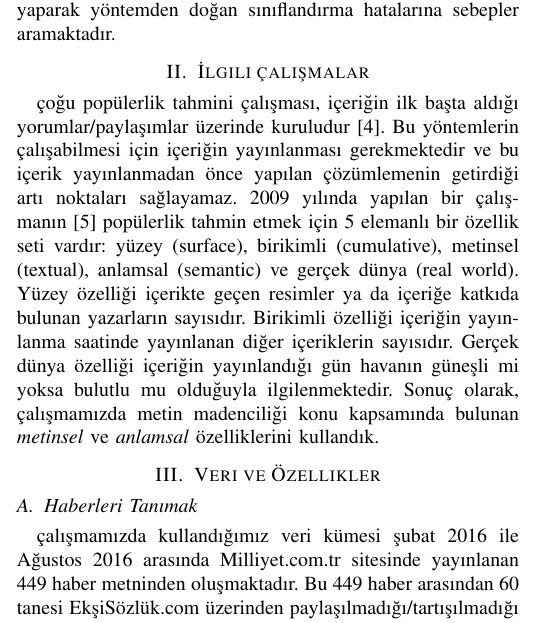
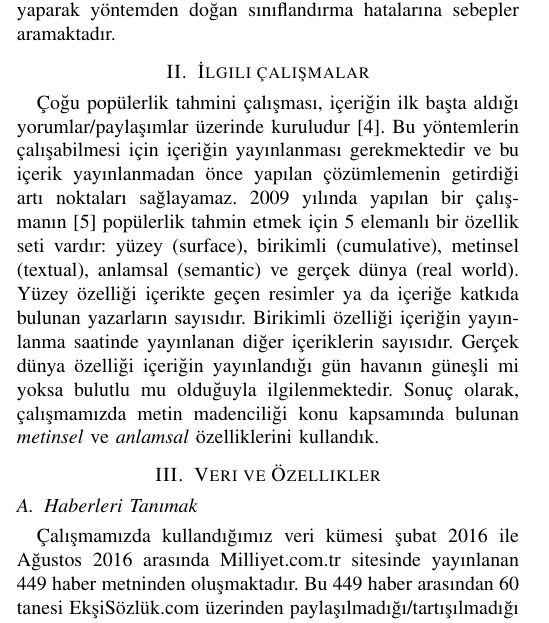
Before and after one commit to yigitsever/BIL614-Project, a LaTeX paper (BIL614 Project Report/bare_conf.tex): part of one column of page 1 of 3, cut so that both start at the same text. Compiled offline with LaTeX, dvips and Ghostscript.

Commit message:
Minor capital letter fix

```diff
--- a/BIL614 Project Report/bare_conf.tex
+++ b/BIL614 Project Report/bare_conf.tex
@@ -193,12 +193,12 @@ Bu \c{c}al{\i}\c{s}ma alanyaz{\i}na birka\c{c} katk{\i} yapmaktad{\i}r. Öncelik
 
 
 \section{\.{I}lgili \c{c}al{\i}\c{s}malar}
-\c{c}o\u{g}u popülerlik tahmini \c{c}al{\i}\c{s}mas{\i}, i\c{c}eri\u{g}in ilk ba\c{s}ta ald{\i}\u{g}{\i} yorumlar/payla\c{s}{\i}mlar üzerinde kuruludur \cite{szabo_predicting_2010}. Bu yöntemlerin \c{c}al{\i}\c{s}abilmesi i\c{c}in i\c{c}eri\u{g}in yay{\i}nlanmas{\i} gerekmektedir ve bu i\c{c}erik yay{\i}nlanmadan önce yap{\i}lan \c{c}özümlemenin getirdi\u{g}i art{\i} noktalar{\i} sa\u{g}layamaz.
+\c{C}o\u{g}u popülerlik tahmini \c{c}al{\i}\c{s}mas{\i}, i\c{c}eri\u{g}in ilk ba\c{s}ta ald{\i}\u{g}{\i} yorumlar/payla\c{s}{\i}mlar üzerinde kuruludur \cite{szabo_predicting_2010}. Bu yöntemlerin \c{c}al{\i}\c{s}abilmesi i\c{c}in i\c{c}eri\u{g}in yay{\i}nlanmas{\i} gerekmektedir ve bu i\c{c}erik yay{\i}nlanmadan önce yap{\i}lan \c{c}özümlemenin getirdi\u{g}i art{\i} noktalar{\i} sa\u{g}layamaz.
 2009 y{\i}l{\i}nda yap{\i}lan bir \c{c}al{\i}\c{s}man{\i}n \cite{tsagkias_predicting_2009} popülerlik tahmin etmek i\c{c}in 5 elemanl{\i} bir özellik seti vard{\i}r: yüzey (surface), birikimli (cumulative), metinsel (textual), anlamsal (semantic) ve ger\c{c}ek dünya (real world). Yüzey özelli\u{g}i i\c{c}erikte ge\c{c}en resimler ya da i\c{c}eri\u{g}e katk{\i}da bulunan yazarlar{\i}n say{\i}s{\i}d{\i}r. Birikimli özelli\u{g}i i\c{c}eri\u{g}in yay{\i}nlanma saatinde yay{\i}nlanan di\u{g}er i\c{c}eriklerin say{\i}s{\i}d{\i}r. Ger\c{c}ek dünya özelli\u{g}i i\c{c}eri\u{g}in yay{\i}nland{\i}\u{g}{\i} gün havan{\i}n güne\c{s}li mi yoksa bulutlu mu oldu\u{g}uyla ilgilenmektedir. Sonu\c{c} olarak, \c{c}al{\i}\c{s}mam{\i}zda metin madencili\u{g}i konu kapsam{\i}nda bulunan \emph{metinsel} ve \emph{anlamsal} özelliklerini kulland{\i}k.
 
 \section{Veri ve Özellikler}
 \subsection{Haberleri Tan{\i}mak}
-\c{c}al{\i}\c{s}mam{\i}zda kulland{\i}\u{g}{\i}m{\i}z veri kümesi \c{s}ubat 2016 ile A\u{g}ustos 2016 aras{\i}nda Milliyet.com.tr sitesinde yay{\i}nlanan 449 haber metninden olu\c{s}maktad{\i}r. Bu 449 haber aras{\i}ndan 60 tanesi Ek\c{s}iSözlük.com üzerinden payla\c{s}{\i}lmad{\i}\u{g}{\i}/tart{\i}\c{s}{\i}lmad{\i}\u{g}{\i} i\c{c}in 'popüler de\u{g}il' olarak etiketlenmi\c{s}tir. Veri kümemizin say{\i}ca az olmas{\i}n{\i}n sebebi halihaz{\i}rda haber makalelerini Ek\c{s}iSözlük.com ba\c{s}l{\i}klar{\i}yla ba\u{g}da\c{s}t{\i}ran bir yöntem ya da veri kümesi olmamas{\i}d{\i}r. Bu sebeple veri kümemiz bizler taraf{\i}ndan el ile haz{\i}rlanm{\i}\c{s}t{\i}r. De\u{g}inmemiz gereken ba\c{s}ka bir nokta ise Ek\c{s}iSözlük.com'un di\u{g}er benzer sosyal medyalar (Twitter, Reddit) gibi payla\c{s}{\i}lan ba\u{g}lant{\i}lar alt{\i}nda yap{\i}lan yorumlar ile de\u{g}il kullan{\i}c{\i}lar taraf{\i}ndan se\c{c}ilen konu ba\c{s}l{\i}klar{\i} alt{\i}na girilen yorumlar ile \c{c}al{\i}\c{s}mas{\i}d{\i}r. Bu durum otomatik bir e\c{s}le\c{s}tirme ve veri seti olu\c{s}turma yöntemini olduk\c{c}a zor k{\i}lmaktad{\i}r. Se\c{c}ilen makaleler tarand{\i}ktan sonra i\c{c}erikleri HTML format{\i}ndandan \c{c}{\i}kart{\i}lm{\i}\c{s}t{\i}r. Haber metinleri bir ba\c{s}l{\i}k, alt ba\c{s}l{\i}k ve as{\i}l i\c{c}erikten olu\c{s}maktad{\i}r ve \c{c}al{\i}\c{s}mam{\i}zda bu k{\i}s{\i}mlar u\c{c} uca eklenerek kullan{\i}lm{\i}\c{s}t{\i}r.
+\c{C}al{\i}\c{s}mam{\i}zda kulland{\i}\u{g}{\i}m{\i}z veri kümesi \c{s}ubat 2016 ile A\u{g}ustos 2016 aras{\i}nda Milliyet.com.tr sitesinde yay{\i}nlanan 449 haber metninden olu\c{s}maktad{\i}r. Bu 449 haber aras{\i}ndan 60 tanesi Ek\c{s}iSözlük.com üzerinden payla\c{s}{\i}lmad{\i}\u{g}{\i}/tart{\i}\c{s}{\i}lmad{\i}\u{g}{\i} i\c{c}in 'popüler de\u{g}il' olarak etiketlenmi\c{s}tir. Veri kümemizin say{\i}ca az olmas{\i}n{\i}n sebebi halihaz{\i}rda haber makalelerini Ek\c{s}iSözlük.com ba\c{s}l{\i}klar{\i}yla ba\u{g}da\c{s}t{\i}ran bir yöntem ya da veri kümesi olmamas{\i}d{\i}r. Bu sebeple veri kümemiz bizler taraf{\i}ndan el ile haz{\i}rlanm{\i}\c{s}t{\i}r. De\u{g}inmemiz gereken ba\c{s}ka bir nokta ise Ek\c{s}iSözlük.com'un di\u{g}er benzer sosyal medyalar (Twitter, Reddit) gibi payla\c{s}{\i}lan ba\u{g}lant{\i}lar alt{\i}nda yap{\i}lan yorumlar ile de\u{g}il kullan{\i}c{\i}lar taraf{\i}ndan se\c{c}ilen konu ba\c{s}l{\i}klar{\i} alt{\i}na girilen yorumlar ile \c{c}al{\i}\c{s}mas{\i}d{\i}r. Bu durum otomatik bir e\c{s}le\c{s}tirme ve veri seti olu\c{s}turma yöntemini olduk\c{c}a zor k{\i}lmaktad{\i}r. Se\c{c}ilen makaleler tarand{\i}ktan sonra i\c{c}erikleri HTML format{\i}ndandan \c{c}{\i}kart{\i}lm{\i}\c{s}t{\i}r. Haber metinleri bir ba\c{s}l{\i}k, alt ba\c{s}l{\i}k ve as{\i}l i\c{c}erikten olu\c{s}maktad{\i}r ve \c{c}al{\i}\c{s}mam{\i}zda bu k{\i}s{\i}mlar u\c{c} uca eklenerek kullan{\i}lm{\i}\c{s}t{\i}r.
 
 Bu a\c{s}amada ilk ara\c{s}t{\i}rma sorumuzu; kullan{\i}c{\i}lar taraf{\i}ndan haber makaleleri i\c{c}in yaz{\i}lan yorumlar{\i}n dinami\u{g}i nedir olacakt{\i}r. Tsagkias ve ark. \cite{tsagkias_predicting_2009} göre 5 özellik bu konuda öne \c{c}{\i}kmaktad{\i}r. Biz projemizde bu 5 özellikten metin madencili\u{g}ini i\c{c}eren 2 tanesini kullan{\i}yoruz. Metinsel özellik külliyat{\i}m{\i}zdaki en yayg{\i}n 200 kelimeyi kullanmaktad{\i}r. Kelimeler, log-olas{\i}l{\i}k puanlar{\i}na göre, her haber i\c{c}in s{\i}ralanm{\i}\c{s}t{\i}r. Anlamsal özellik ise haber metninde ge\c{c}en ki\c{s}i, kurum/kurulu\c{s} ve yerlerin belirtilme say{\i}s{\i}d{\i}r.
 
```
